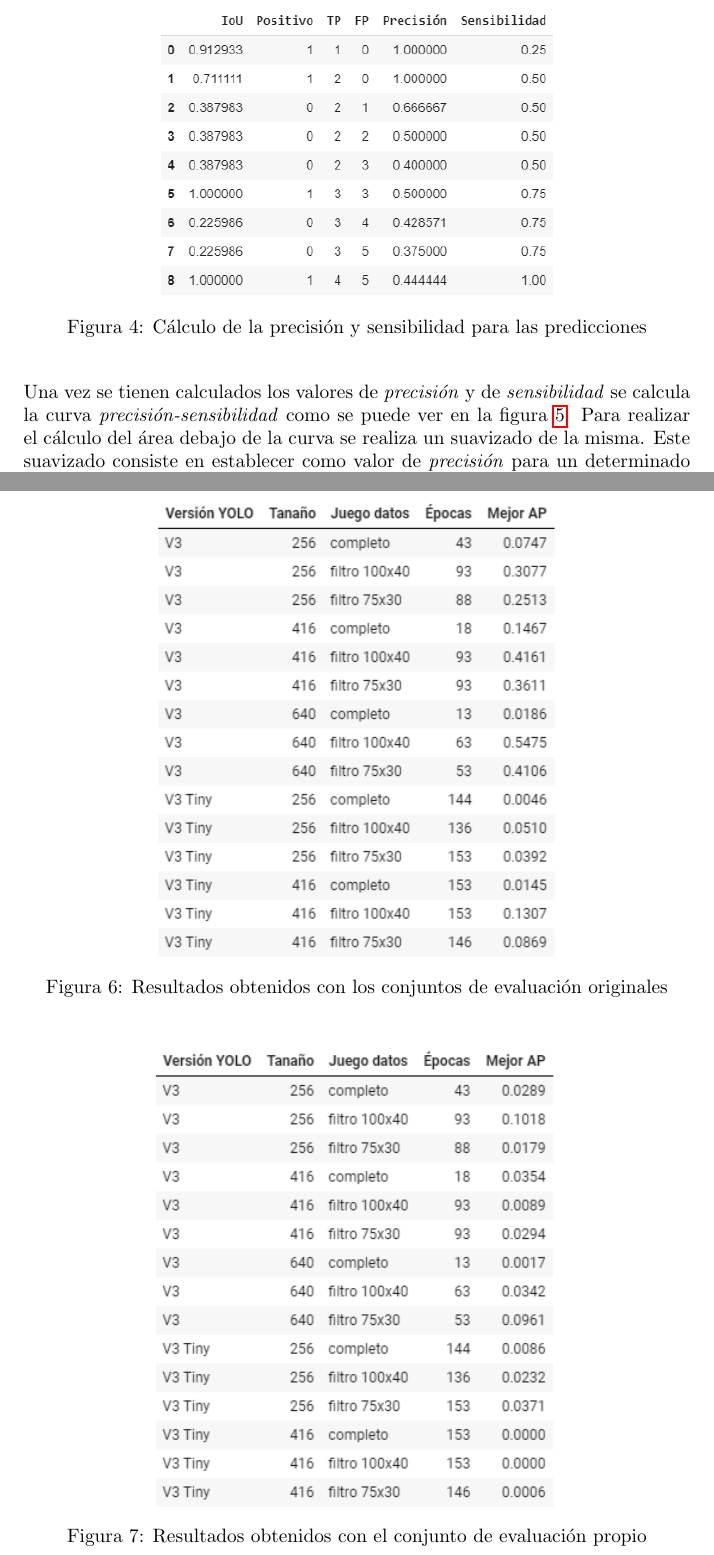
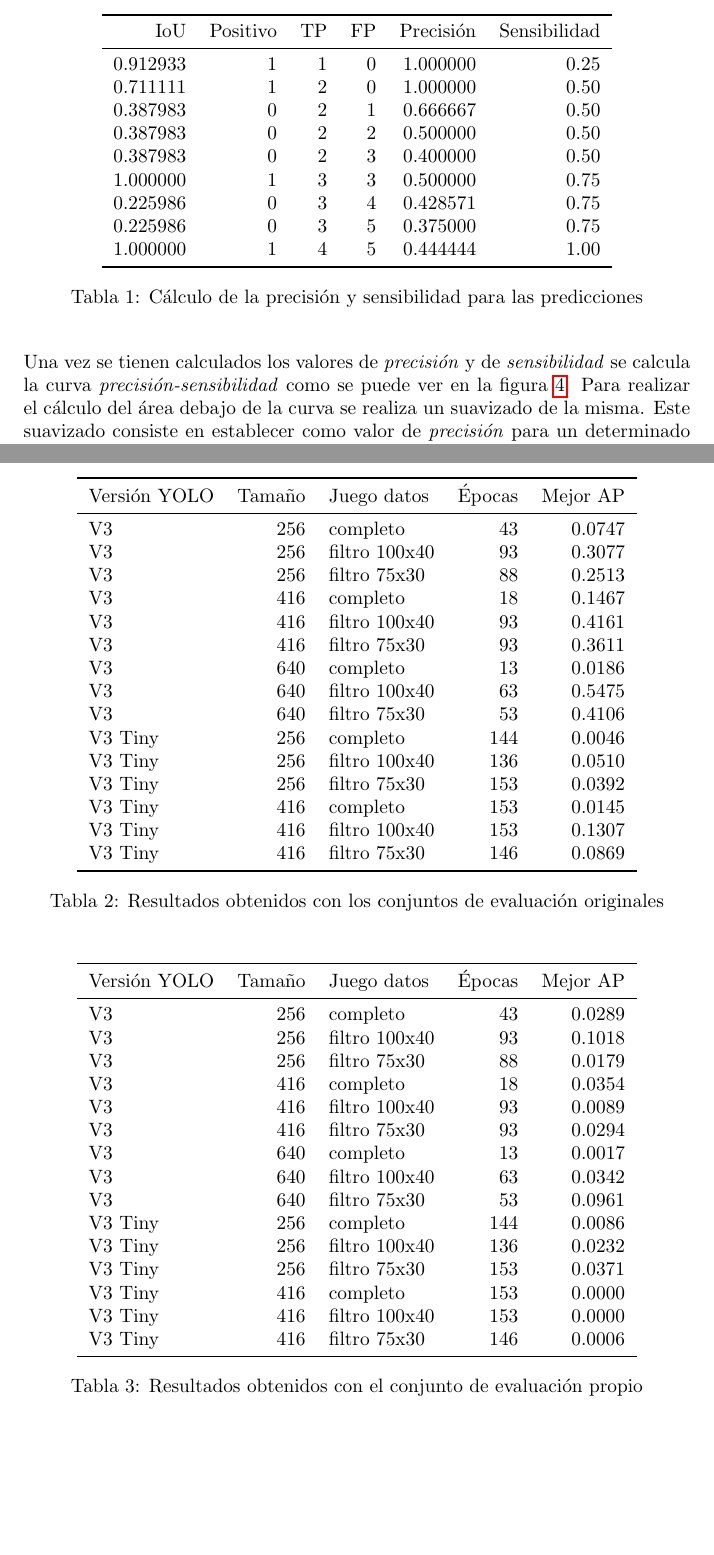
Before and after one commit to dicastro/tfm-doc, a LaTeX paper (memoria.tex, which reads s5.tex, s6.tex): two parts of pages 14 and 17 of 20, joined at a grey line, cut at the place of the change, the shorter picture padded with empty space. Compiled offline with pdfLaTeX.

Commit message:
changed tables in images by tables in latex

```diff
--- a/memoria.tex
+++ b/memoria.tex
@@ -26,6 +26,9 @@
 % coloring text
 \usepackage{xcolor}
 
+% beautiful tables
+\usepackage{booktabs}
+
 %opening
 \title{Sistema de detección automática de socavones en el asfalto a partir de imágenes}
 \author{Diego Castro Viadero}
@@ -33,6 +36,7 @@
 
 \renewcommand*\contentsname{Contenido}
 \renewcommand{\figurename}{Figura}
+\renewcommand{\tablename}{Tabla}
 
 \begin{document}
 
--- a/s5.tex
+++ b/s5.tex
@@ -51,5 +51,19 @@ A continuación se va a mostrar un ejemplo práctico de cómo se calcula la \tex
 
-\begin{figure}[H]
+\begin{table}[H]
 	\centering
-	\includegraphics[width=0.6\linewidth]{images/ap_precision_recall_table.png}
+	\begin{tabular}{rrrrrr}
+		\toprule
+		IoU &  Positivo &  TP &  FP &  Precisión &  Sensibilidad \\
+		\midrule
+		0.912933 &         1 &   1 &   0 &   1.000000 &          0.25 \\
+		0.711111 &         1 &   2 &   0 &   1.000000 &          0.50 \\
+		0.387983 &         0 &   2 &   1 &   0.666667 &          0.50 \\
+		0.387983 &         0 &   2 &   2 &   0.500000 &          0.50 \\
+		0.387983 &         0 &   2 &   3 &   0.400000 &          0.50 \\
+		1.000000 &         1 &   3 &   3 &   0.500000 &          0.75 \\
+		0.225986 &         0 &   3 &   4 &   0.428571 &          0.75 \\
+		0.225986 &         0 &   3 &   5 &   0.375000 &          0.75 \\
+		1.000000 &         1 &   4 &   5 &   0.444444 &          1.00 \\
+		\bottomrule
+	\end{tabular}
 	\caption{Cálculo de la precisión y sensibilidad para las predicciones}
--- a/s6.tex
+++ b/s6.tex
@@ -21,5 +21,25 @@ Con todos los modelo resultantes obtenidos se ha realizado una doble evaluación
 
-\begin{figure}[H]
+\begin{table}[H]
 	\centering
-	\includegraphics[width=0.6\linewidth]{images/evaluation_original.png}
+	\begin{tabular}{lrlrr}
+		\toprule
+		Versión YOLO &  Tamaño &    Juego datos &  Épocas &  Mejor AP \\
+		\midrule
+		V3      &     256 &       completo &      43 &    0.0747 \\
+		V3      &     256 &  filtro 100x40 &      93 &    0.3077 \\
+		V3      &     256 &   filtro 75x30 &      88 &    0.2513 \\
+		V3      &     416 &       completo &      18 &    0.1467 \\
+		V3      &     416 &  filtro 100x40 &      93 &    0.4161 \\
+		V3      &     416 &   filtro 75x30 &      93 &    0.3611 \\
+		V3      &     640 &       completo &      13 &    0.0186 \\
+		V3      &     640 &  filtro 100x40 &      63 &    0.5475 \\
+		V3      &     640 &   filtro 75x30 &      53 &    0.4106 \\
+		V3 Tiny &     256 &       completo &     144 &    0.0046 \\
+		V3 Tiny &     256 &  filtro 100x40 &     136 &    0.0510 \\
+		V3 Tiny &     256 &   filtro 75x30 &     153 &    0.0392 \\
+		V3 Tiny &     416 &       completo &     153 &    0.0145 \\
+		V3 Tiny &     416 &  filtro 100x40 &     153 &    0.1307 \\
+		V3 Tiny &     416 &   filtro 75x30 &     146 &    0.0869 \\
+		\bottomrule
+	\end{tabular}
 	\caption{Resultados obtenidos con los conjuntos de evaluación originales}
@@ -28,7 +48,27 @@ Con todos los modelo resultantes obtenidos se ha realizado una doble evaluación
 
-\begin{figure}[H]
+\begin{table}[H]
 	\centering
-	\includegraphics[width=0.6\linewidth]{images/evaluation_custom.png}
+	\begin{tabular}{lrlrr}
+		\toprule
+		Versión YOLO &  Tamaño &    Juego datos &  Épocas &  Mejor AP \\
+		\midrule
+		V3      &     256 &       completo &      43 &    0.0289 \\
+		V3      &     256 &  filtro 100x40 &      93 &    0.1018 \\
+		V3      &     256 &   filtro 75x30 &      88 &    0.0179 \\
+		V3      &     416 &       completo &      18 &    0.0354 \\
+		V3      &     416 &  filtro 100x40 &      93 &    0.0089 \\
+		V3      &     416 &   filtro 75x30 &      93 &    0.0294 \\
+		V3      &     640 &       completo &      13 &    0.0017 \\
+		V3      &     640 &  filtro 100x40 &      63 &    0.0342 \\
+		V3      &     640 &   filtro 75x30 &      53 &    0.0961 \\
+		V3 Tiny &     256 &       completo &     144 &    0.0086 \\
+		V3 Tiny &     256 &  filtro 100x40 &     136 &    0.0232 \\
+		V3 Tiny &     256 &   filtro 75x30 &     153 &    0.0371 \\
+		V3 Tiny &     416 &       completo &     153 &    0.0000 \\
+		V3 Tiny &     416 &  filtro 100x40 &     153 &    0.0000 \\
+		V3 Tiny &     416 &   filtro 75x30 &     146 &    0.0006 \\
+		\bottomrule
+	\end{tabular}
 	\caption{Resultados obtenidos con el conjunto de evaluación propio}
-	\label{fig:evaluationcustom}
-\end{figure}
+	\label{tab:evaluationcustom}
+\end{table}
```
Also changed, not shown: images/ap_precision_recall_table.png (deleted), images/evaluation_custom.png (deleted), images/evaluation_original.png (deleted), memoria.pdf, s5.tex (6 more changed lines), s6.tex (6 more changed lines).
